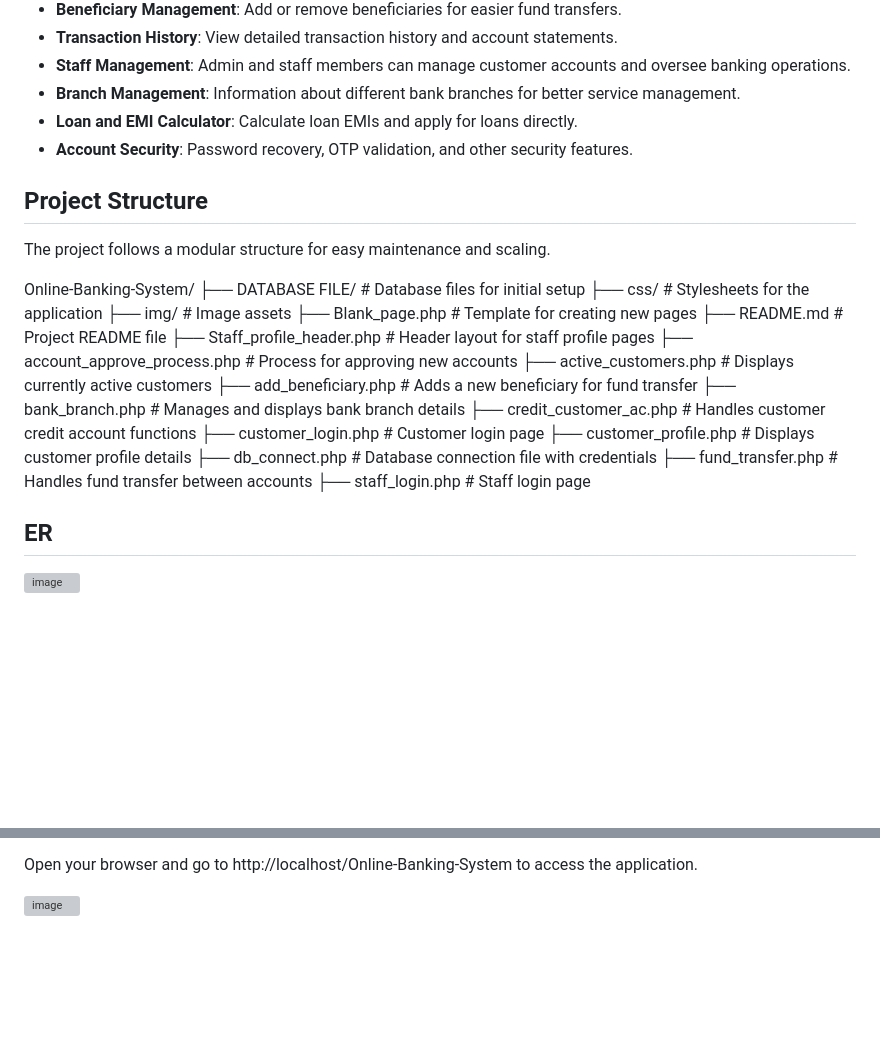
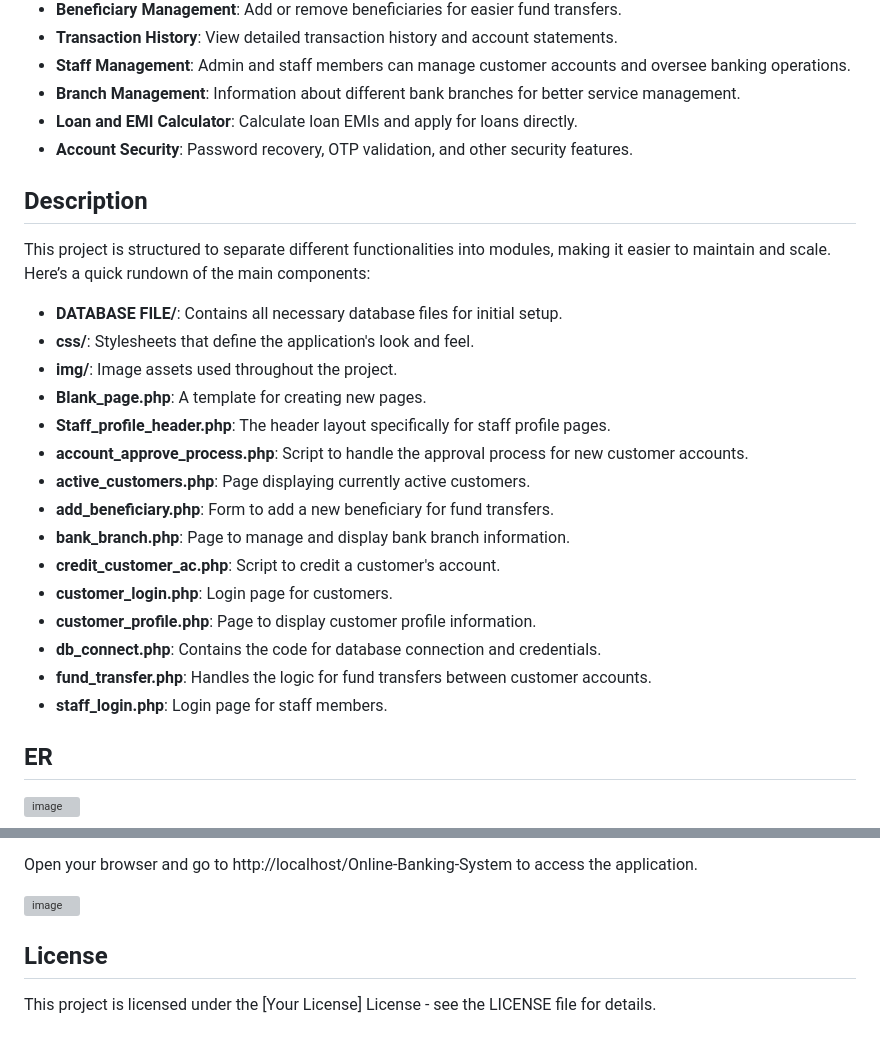
Before and after one commit to Chowdhurynaseeh/Online-Transaction-System, a Markdown page: README.md, 2 parts joined by grey strips. Drawn GitHub-style; blank space fills up the shorter version; grey boxes are pictures that could not be loaded.

```diff
--- a/README.md
+++ b/README.md
@@ -20,26 +20,28 @@ A fully functional Online Banking System web application developed using PHP. Th
 - **Loan and EMI Calculator**: Calculate loan EMIs and apply for loans directly.
 - **Account Security**: Password recovery, OTP validation, and other security features.
 
-## Project Structure
-The project follows a modular structure for easy maintenance and scaling.
 
-Online-Banking-System/
-├── DATABASE FILE/             # Database files for initial setup
-├── css/                       # Stylesheets for the application
-├── img/                       # Image assets
-├── Blank_page.php             # Template for creating new pages
-├── README.md                  # Project README file
-├── Staff_profile_header.php   # Header layout for staff profile pages
-├── account_approve_process.php # Process for approving new accounts
-├── active_customers.php       # Displays currently active customers
-├── add_beneficiary.php        # Adds a new beneficiary for fund transfer
-├── bank_branch.php            # Manages and displays bank branch details
-├── credit_customer_ac.php     # Handles customer credit account functions
-├── customer_login.php         # Customer login page
-├── customer_profile.php       # Displays customer profile details
-├── db_connect.php             # Database connection file with credentials
-├── fund_transfer.php          # Handles fund transfer between accounts
-├── staff_login.php            # Staff login page
+## Description
+
+This project is structured to separate different functionalities into modules, making it easier to maintain and scale. Here’s a quick rundown of the main components:
+
+- **DATABASE FILE/**: Contains all necessary database files for initial setup.
+- **css/**: Stylesheets that define the application's look and feel.
+- **img/**: Image assets used throughout the project.
+- **Blank_page.php**: A template for creating new pages.
+- **Staff_profile_header.php**: The header layout specifically for staff profile pages.
+- **account_approve_process.php**: Script to handle the approval process for new customer accounts.
+- **active_customers.php**: Page displaying currently active customers.
+- **add_beneficiary.php**: Form to add a new beneficiary for fund transfers.
+- **bank_branch.php**: Page to manage and display bank branch information.
+- **credit_customer_ac.php**: Script to credit a customer's account.
+- **customer_login.php**: Login page for customers.
+- **customer_profile.php**: Page to display customer profile information.
+- **db_connect.php**: Contains the code for database connection and credentials.
+- **fund_transfer.php**: Handles the logic for fund transfers between customer accounts.
+- **staff_login.php**: Login page for staff members.
+
+
 
 ## ER
 ![image](https://github.com/user-attachments/assets/1d5aeb03-4137-4f95-9235-7b133b45f32b)
@@ -64,3 +66,8 @@ Navigate to the Project in Your Browser
 Open your browser and go to http://localhost/Online-Banking-System to access the application.
 
 ![image](https://github.com/user-attachments/assets/a89f877a-c533-4778-8829-326862521b6b)
+
+
+## License
+
+This project is licensed under the [Your License] License - see the LICENSE file for details.
```
